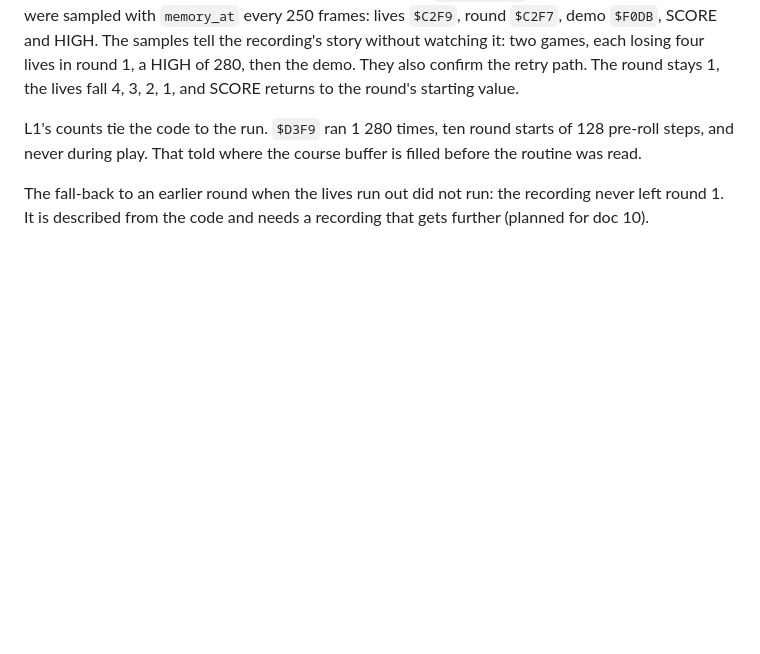
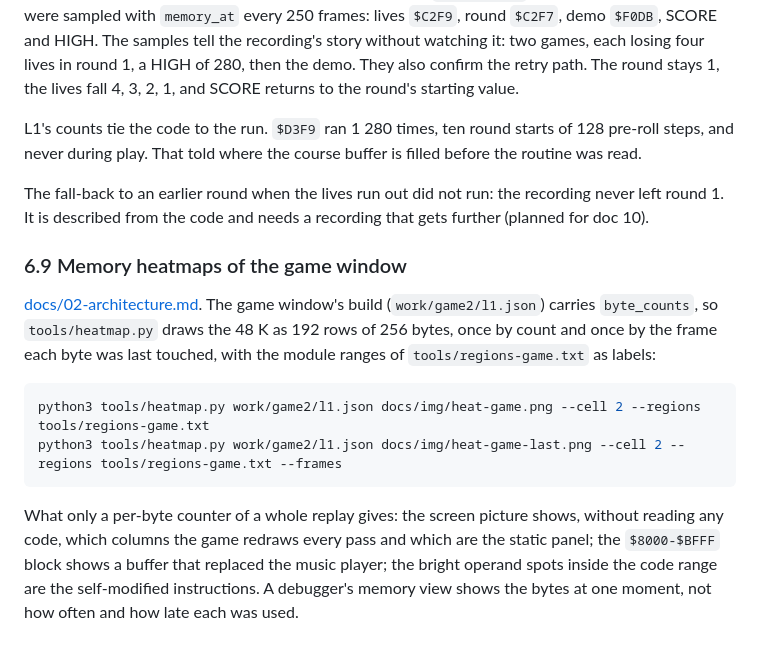
Before and after one commit to alfishe/unrealng-reverse-cases, a Markdown page: hate/WALKTHROUGH.md, the part around the change. GitHub-like rendering; blank space fills up the shorter version.

````diff
--- a/hate/WALKTHROUGH.md
+++ b/hate/WALKTHROUGH.md
@@ -240,3 +240,20 @@ during play. That told where the course buffer is filled before the routine was
 
 The fall-back to an earlier round when the lives run out did not run: the recording never left round 1. It is
 described from the code and needs a recording that gets further (planned for doc 10).
+
+
+### 6.9 Memory heatmaps of the game window
+
+[docs/02-architecture.md](docs/02-architecture.md#22-the-memory-map). The game window's build (`work/game2/l1.json`)
+carries `byte_counts`, so `tools/heatmap.py` draws the 48 K as 192 rows of 256 bytes, once by count and once by the
+frame each byte was last touched, with the module ranges of `tools/regions-game.txt` as labels:
+
+```bash
+python3 tools/heatmap.py work/game2/l1.json docs/img/heat-game.png --cell 2 --regions tools/regions-game.txt
+python3 tools/heatmap.py work/game2/l1.json docs/img/heat-game-last.png --cell 2 --regions tools/regions-game.txt --frames
+```
+
+What only a per-byte counter of a whole replay gives: the screen picture shows, without reading any code, which
+columns the game redraws every pass and which are the static panel; the `$8000-$BFFF` block shows a buffer that
+replaced the music player; the bright operand spots inside the code range are the self-modified instructions. A
+debugger's memory view shows the bytes at one moment, not how often and how late each was used.
````
Also changed, not shown: hate/docs/02-architecture.md (+28 -0 lines), hate/docs/img/heat-game-last.png (added), hate/docs/img/heat-game.png (added), 1 other file.
